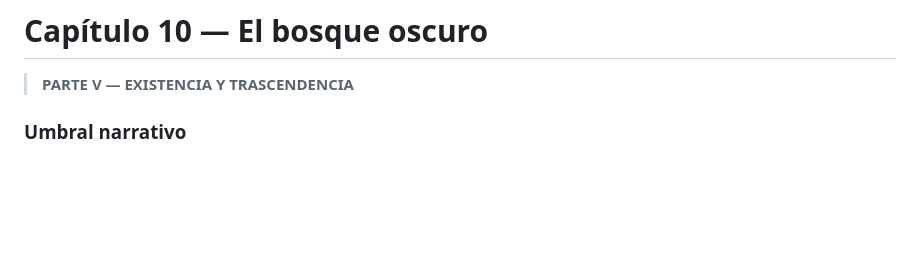
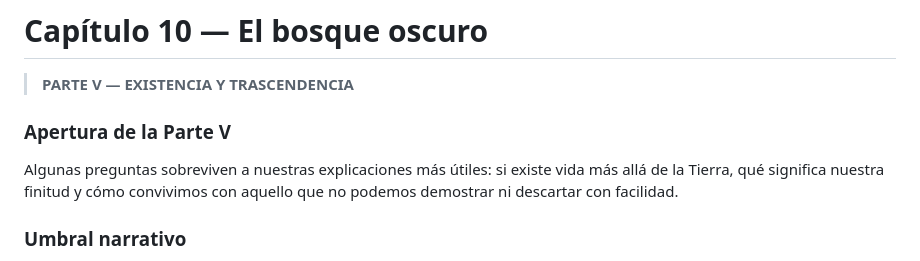
Before and after one commit to aleviercas/piensaotepiensan, a Markdown page: es/10-extraterrestre-edicion-segunda.md, the part around the change. GitHub-like rendering; blank space fills up the shorter version.

Commit message:
Integrar apertura de parte en segunda edición

```diff
--- a/es/10-extraterrestre-edicion-segunda.md
+++ b/es/10-extraterrestre-edicion-segunda.md
@@ -1,6 +1,10 @@
 # Capítulo 10 — El bosque oscuro
 
 > **PARTE V — EXISTENCIA Y TRASCENDENCIA**
+
+### Apertura de la Parte V
+
+Algunas preguntas sobreviven a nuestras explicaciones más útiles: si existe vida más allá de la Tierra, qué significa nuestra finitud y cómo convivimos con aquello que no podemos demostrar ni descartar con facilidad.
 
 ### Umbral narrativo
 
```
